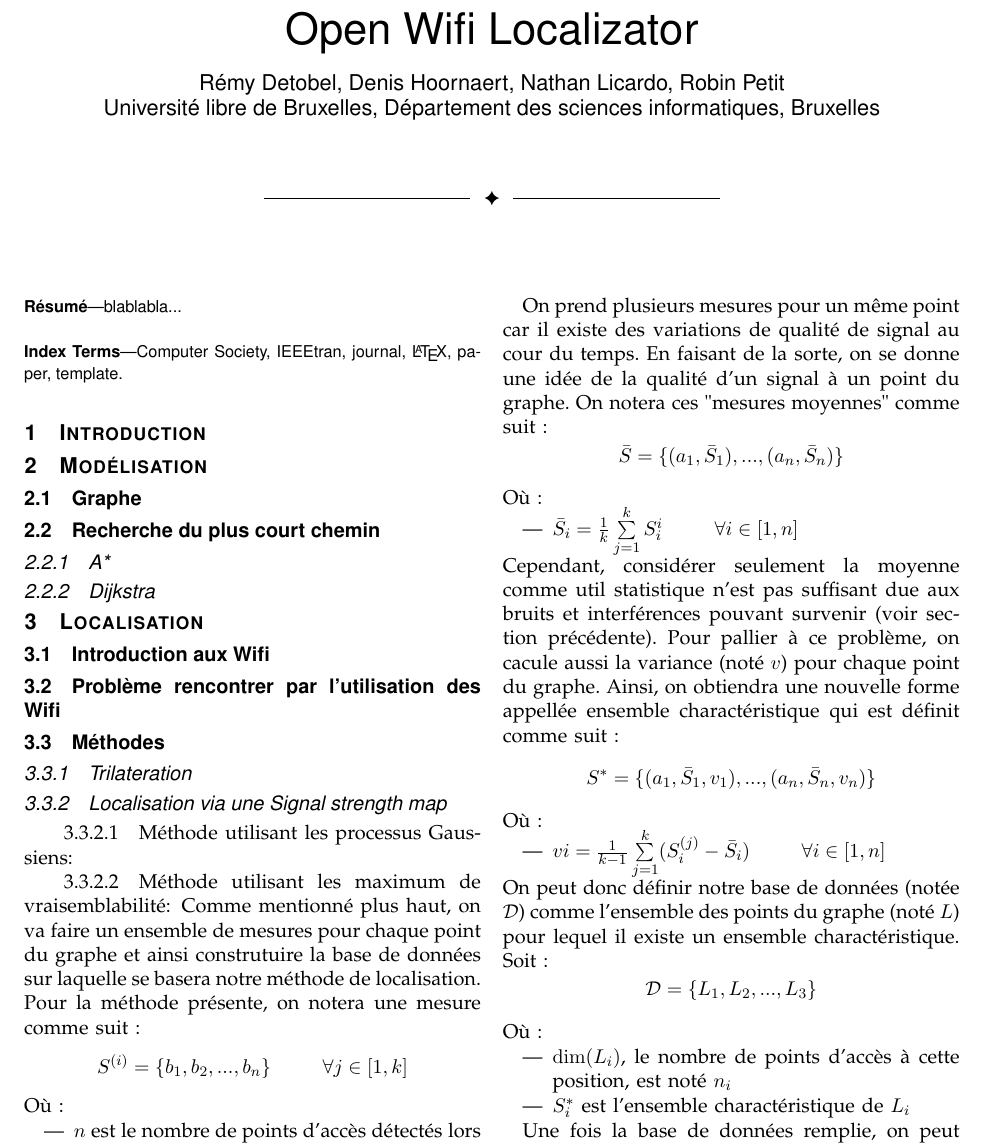
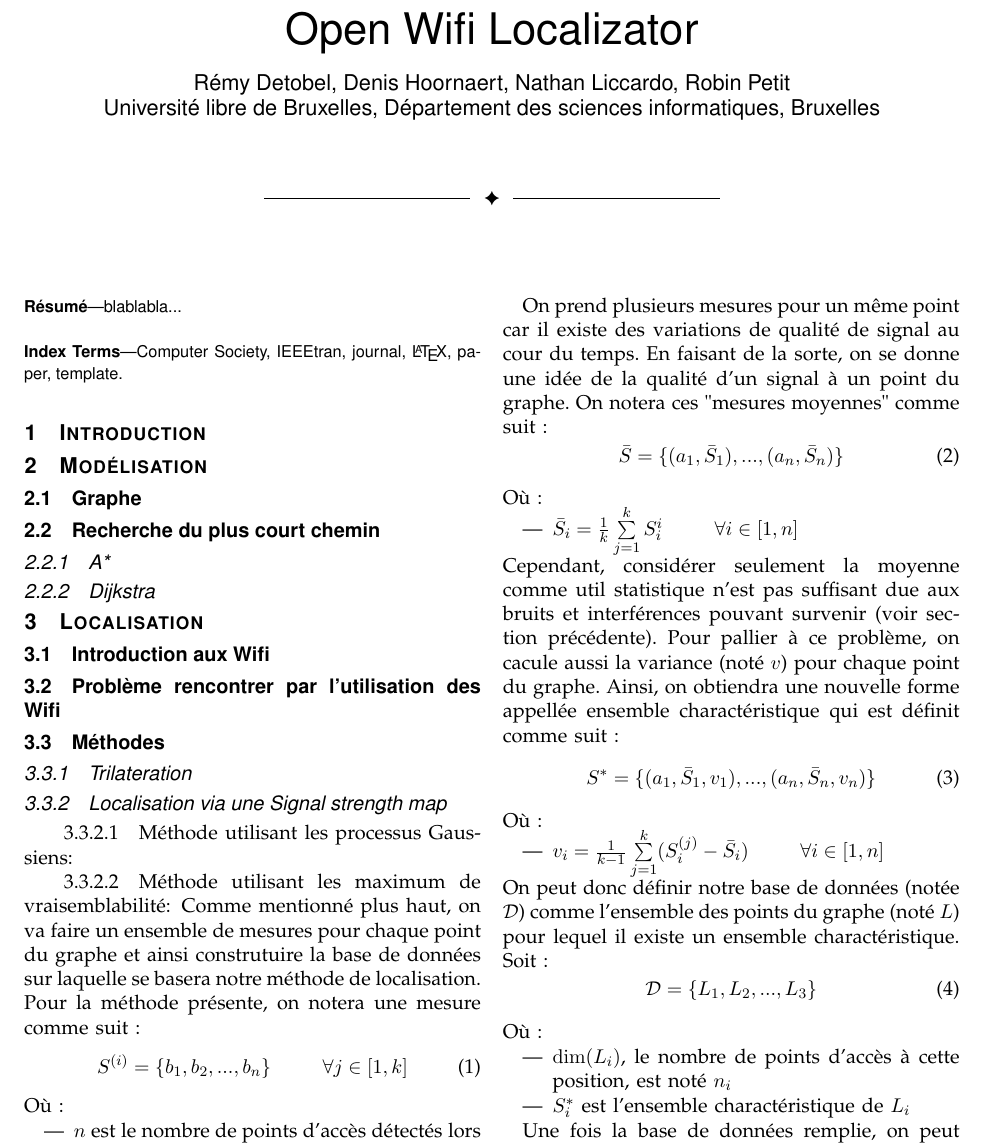
Before and after one commit to RobinPetit/OpenWifiLocalizator, a LaTeX paper (state_of_art/state_of_art.tex): part of page 1 of 2, cut so that both start at the same text. Compiled offline with pdfLaTeX.

Commit message:
correction tipo in Liccardo

```diff
--- a/state_of_art/state_of_art.tex
+++ b/state_of_art/state_of_art.tex
@@ -9,7 +9,7 @@
 
 
 \title{Open Wifi Localizator}
-\author{Rémy Detobel, Denis Hoornaert, Nathan Licardo, Robin Petit\\ Université libre de Bruxelles, Département des sciences informatiques, Bruxelles}
+\author{Rémy Detobel, Denis Hoornaert, Nathan Liccardo, Robin Petit\\ Université libre de Bruxelles, Département des sciences informatiques, Bruxelles}
 
 \maketitle
 
@@ -36,7 +36,9 @@
       \paragraph{Méthode utilisant les processus Gaussiens}
       \paragraph{Méthode utilisant les maximum de vraisemblabilité}
         Comme mentionné plus haut, on va faire un ensemble de mesures pour chaque point du graphe et ainsi construtuire la base de données sur laquelle se basera notre méthode de localisation. Pour la méthode présente, on notera une mesure comme suit :
-        \[S^{(i)}=\{b_{1}, b_{2}, ..., b_{n}\} \hspace{1cm} \forall j \in [1, k]\]
+        \begin{equation}
+          S^{(i)}=\{b_{1}, b_{2}, ..., b_{n}\} \hspace{1cm} \forall j \in [1, k]
+        \end{equation}
         Où :
         \begin{itemize}
           \item $n$ est le nombre de points d'accès détectés lors de la mesure.
@@ -44,19 +46,25 @@
         \end{itemize}
 
         On prend plusieurs mesures pour un même point car il existe des variations de qualité de signal au cour du temps. En faisant de la sorte, on se donne une idée de la qualité d'un signal à un point du graphe. On notera ces "mesures moyennes" comme suit :
-        \[\bar{S} = \{(a_{1}, \bar{S}_{1}), ..., (a_{n}, \bar{S}_{n})\}\]
+        \begin{equation}
+          \bar{S} = \{(a_{1}, \bar{S}_{1}), ..., (a_{n}, \bar{S}_{n})\}
+        \end{equation}
         Où :
         \begin{itemize}
           \item $\bar{S}_{i} = \frac{1}{k}\sum\limits_{j = 1}^{k} S_{i}^{i} \hspace{1cm} \forall i \in [1, n]$
         \end{itemize}
         Cependant, considérer seulement la moyenne comme util statistique n'est pas suffisant due aux bruits et interférences pouvant survenir (voir section précédente). Pour pallier à ce problème, on cacule aussi la variance (noté $v$) pour chaque point du graphe. Ainsi, on obtiendra une nouvelle forme appellée ensemble charactéristique qui est définit comme suit :
-        \[S^{*} = \{(a_{1}, \bar{S}_{1}, v_{1}), ..., (a_{n}, \bar{S}_{n}, v_{n})\}\]
+        \begin{equation}
+          S^{*} = \{(a_{1}, \bar{S}_{1}, v_{1}), ..., (a_{n}, \bar{S}_{n}, v_{n})\}
+        \end{equation}
         Où :
         \begin{itemize}
-          \item $v{i} = \frac{1}{k-1}\sum\limits_{j = 1}^{k}(S_{i}^{(j)}-\bar{S}_{i}) \hspace{1cm} \forall i \in [1,n]$
+          \item $v_{i} = \frac{1}{k-1}\sum\limits_{j = 1}^{k}(S_{i}^{(j)}-\bar{S}_{i}) \hspace{1cm} \forall i \in [1,n]$
         \end{itemize}
         On peut donc définir notre base de données (notée $\mathcal{D}$) comme l'ensemble des points du graphe (noté $L$) pour lequel il existe un ensemble charactéristique. Soit :
-        \[\mathcal{D} = \{L_{1}, L_{2}, ..., L_{3}\}\]
+        \begin{equation}
+          \mathcal{D} = \{L_{1}, L_{2}, ..., L_{3}\}
+        \end{equation}
         Où :
         \begin{itemize}
           \item $\dim(L_{i})$, le nombre de points d'accès à cette position, est noté $n_{i}$
```
Also changed, not shown: state_of_art/state_of_art.pdf, state_of_art/state_of_art.tex (4 more changed lines), 1 other file.
